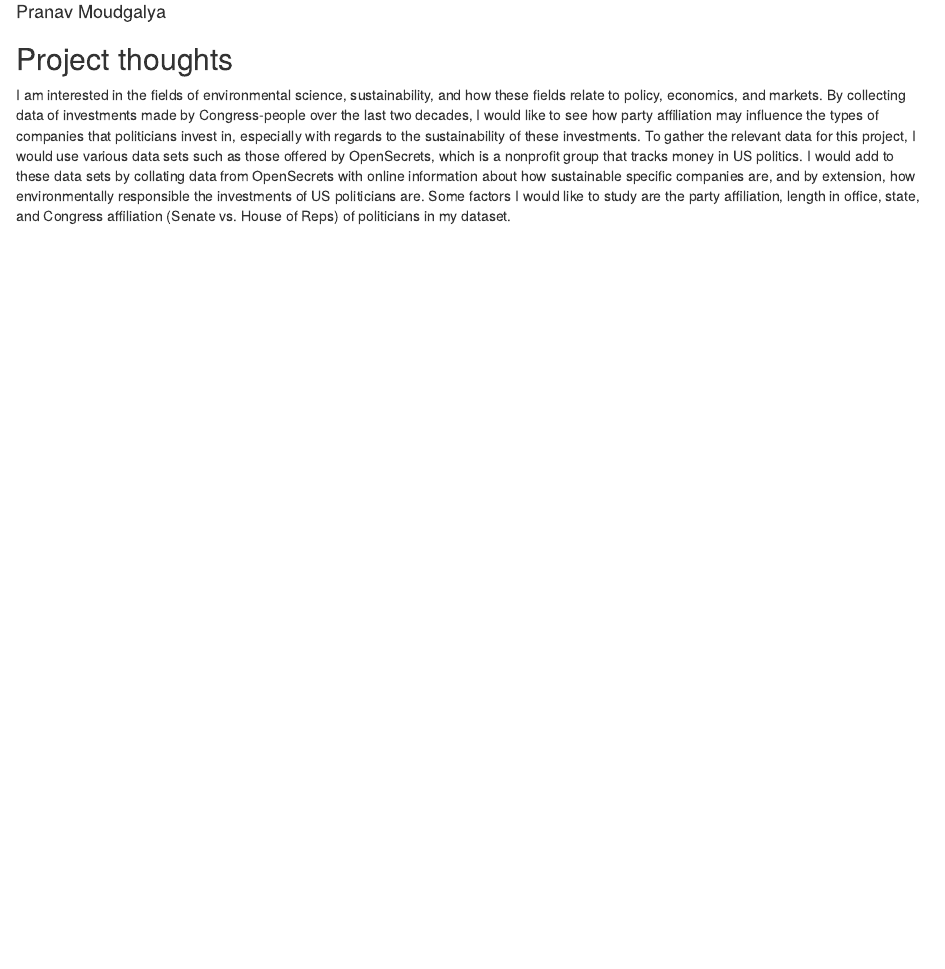
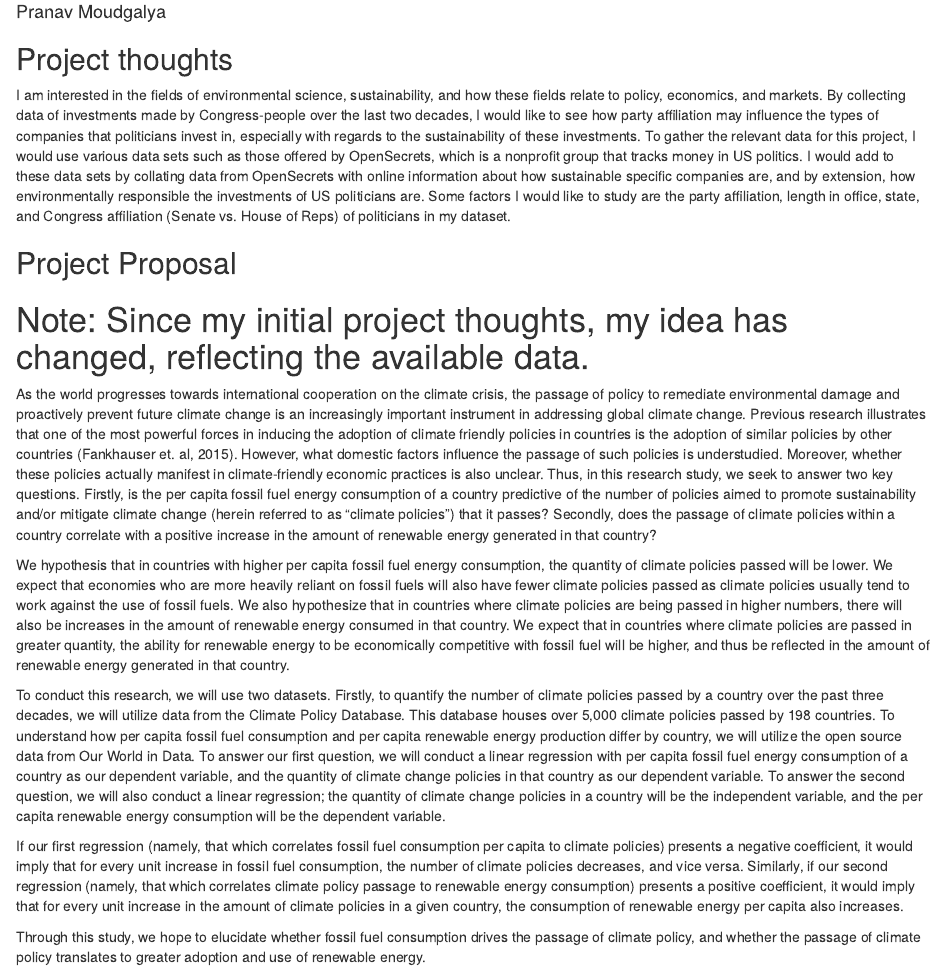
Before and after one commit to psmoudgalya/gov50-final-project, an R Markdown document (index.Rmd): the page in a window 1100 px wide, from 70 px down. Rendered offline with R 4.5, knitr and Pandoc, with nearby package versions; drawn as R Markdown's standard HTML page in place of the format the file asks for.

Commit message:
Project milestone two.

```diff
--- a/index.Rmd
+++ b/index.Rmd
@@ -12,3 +12,16 @@ output:
 ## Project thoughts
 
 I am interested in the fields of environmental science, sustainability, and how these fields relate to policy, economics, and markets. By collecting data of investments made by Congress-people over the last two decades, I would like to see how party affiliation may influence the types of companies that politicians invest in, especially with regards to the sustainability of these investments. To gather the relevant data for this project, I would use various data sets such as those offered by OpenSecrets, which is a nonprofit group that tracks money in US politics. I would add to these data sets by collating data from OpenSecrets with online information about how sustainable specific companies are, and by extension, how environmentally responsible the investments of US politicians are. Some factors I would like to study are the party affiliation, length in office, state, and Congress affiliation (Senate vs. House of Reps) of politicians in my dataset.
+
+## Project Proposal
+# Note: Since my initial project thoughts, my idea has changed, reflecting the available data.
+
+As the world progresses towards international cooperation on the climate crisis, the passage of policy to remediate environmental damage and proactively prevent future climate change is an increasingly important instrument in addressing global climate change. Previous research illustrates that one of the most powerful forces in inducing the adoption of climate friendly policies in countries is the adoption of similar policies by other countries (Fankhauser et. al, 2015). However, what domestic factors influence the passage of such policies is understudied. Moreover, whether these policies actually manifest in climate-friendly economic practices is also unclear. Thus, in this research study, we seek to answer two key questions. Firstly, is the per capita fossil fuel energy consumption of a country predictive of the number of policies aimed to promote sustainability and/or mitigate climate change (herein referred to as “climate policies”) that it passes? Secondly, does the passage of climate policies within a country correlate with a positive increase in the amount of renewable energy generated in that country?
+
+We hypothesis that in countries with higher per capita fossil fuel energy consumption, the quantity of climate policies passed will be lower. We expect that economies who are more heavily reliant on fossil fuels will also have fewer climate policies passed as climate policies usually tend to work against the use of fossil fuels. We also hypothesize that in countries where climate policies are being passed in higher numbers, there will also be increases in the amount of renewable energy consumed in that country. We expect that in countries where climate policies are passed in greater quantity, the ability for renewable energy to be economically competitive with fossil fuel will be higher, and thus be reflected in the amount of renewable energy generated in that country.
+
+To conduct this research, we will use two datasets. Firstly, to quantify the number of climate policies passed by a country over the past three decades, we will utilize data from the Climate Policy Database. This database houses over 5,000 climate policies passed by 198 countries. To understand how per capita fossil fuel consumption and per capita renewable energy production differ by country, we will utilize the open source data from Our World in Data. To answer our first question, we will conduct a linear regression with per capita fossil fuel energy consumption of a country as our dependent variable, and the quantity of climate change policies in that country as our dependent variable. To answer the second question, we will also conduct a linear regression; the quantity of climate change policies in a country will be the independent variable, and the per capita renewable energy consumption will be the dependent variable.
+
+If our first regression (namely, that which correlates fossil fuel consumption per capita to climate policies) presents a negative coefficient, it would imply that for every unit increase in fossil fuel consumption, the number of climate policies decreases, and vice versa. Similarly, if our second regression (namely, that which correlates climate policy passage to renewable energy consumption) presents a positive coefficient, it would imply that for every unit increase in the amount of climate policies in a given country, the consumption of renewable energy per capita also increases.
+
+Through this study, we hope to elucidate whether fossil fuel consumption drives the passage of climate policy, and whether the passage of climate policy translates to greater adoption and use of renewable energy.
```
Also changed, not shown: index.html.
